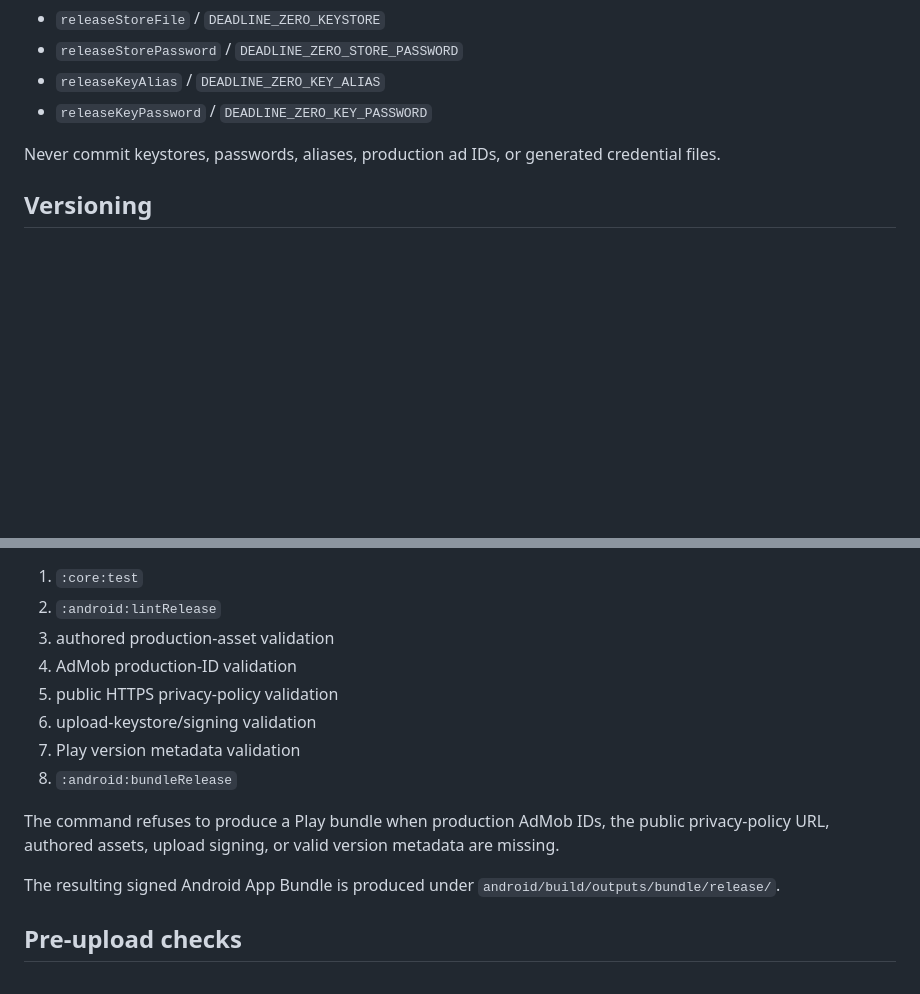
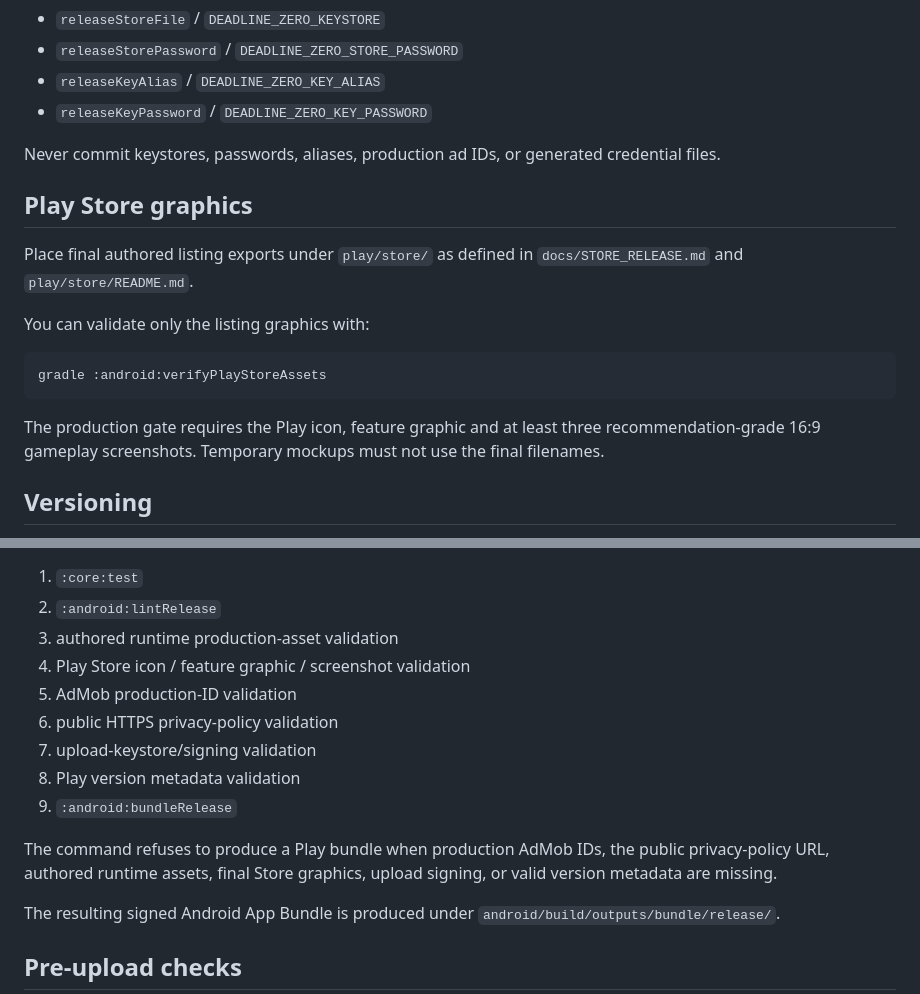
Before and after one commit to dbrckk/deadline-zero, a Markdown page: docs/PLAY_RELEASE.md, 2 parts joined by grey strips. Rendered like a GitHub page; blank space fills up the shorter version.

Commit message:
include store graphics in Play release gate

````diff
--- a/docs/PLAY_RELEASE.md
+++ b/docs/PLAY_RELEASE.md
@@ -24,6 +24,18 @@ Set upload signing with either Gradle properties or the equivalent environment v
 
 Never commit keystores, passwords, aliases, production ad IDs, or generated credential files.
 
+## Play Store graphics
+
+Place final authored listing exports under `play/store/` as defined in `docs/STORE_RELEASE.md` and `play/store/README.md`.
+
+You can validate only the listing graphics with:
+
+```bash
+gradle :android:verifyPlayStoreAssets
+```
+
+The production gate requires the Play icon, feature graphic and at least three recommendation-grade 16:9 gameplay screenshots. Temporary mockups must not use the final filenames.
+
 ## Versioning
 
 Update `appVersion` and increment `appVersionCode` in `gradle.properties` before every Play upload. Google Play requires every uploaded artifact to use a version code greater than the previous uploaded version. The release gate accepts version codes from `1` through `2100000000`.
@@ -45,14 +57,15 @@ Replace the example privacy URL above with the real production URL. The signing
 
 1. `:core:test`
 2. `:android:lintRelease`
-3. authored production-asset validation
-4. AdMob production-ID validation
-5. public HTTPS privacy-policy validation
-6. upload-keystore/signing validation
-7. Play version metadata validation
-8. `:android:bundleRelease`
+3. authored runtime production-asset validation
+4. Play Store icon / feature graphic / screenshot validation
+5. AdMob production-ID validation
+6. public HTTPS privacy-policy validation
+7. upload-keystore/signing validation
+8. Play version metadata validation
+9. `:android:bundleRelease`
 
-The command refuses to produce a Play bundle when production AdMob IDs, the public privacy-policy URL, authored assets, upload signing, or valid version metadata are missing.
+The command refuses to produce a Play bundle when production AdMob IDs, the public privacy-policy URL, authored runtime assets, final Store graphics, upload signing, or valid version metadata are missing.
 
 The resulting signed Android App Bundle is produced under `android/build/outputs/bundle/release/`.
 
````
